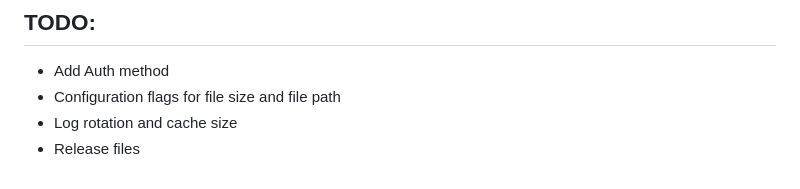
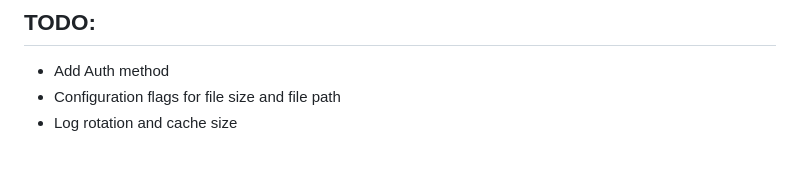
Before and after one commit to Br1an6/baby-logger, a Markdown page: README.md, the part around the change. GitHub-like rendering.

```diff
--- a/README.md
+++ b/README.md
@@ -112,4 +112,3 @@ All data is stored in `baby.log` in the running directory. Back up this file to
 * Add Auth method
 * Configuration flags for file size and file path
 * Log rotation and cache size
-* Release files
```
